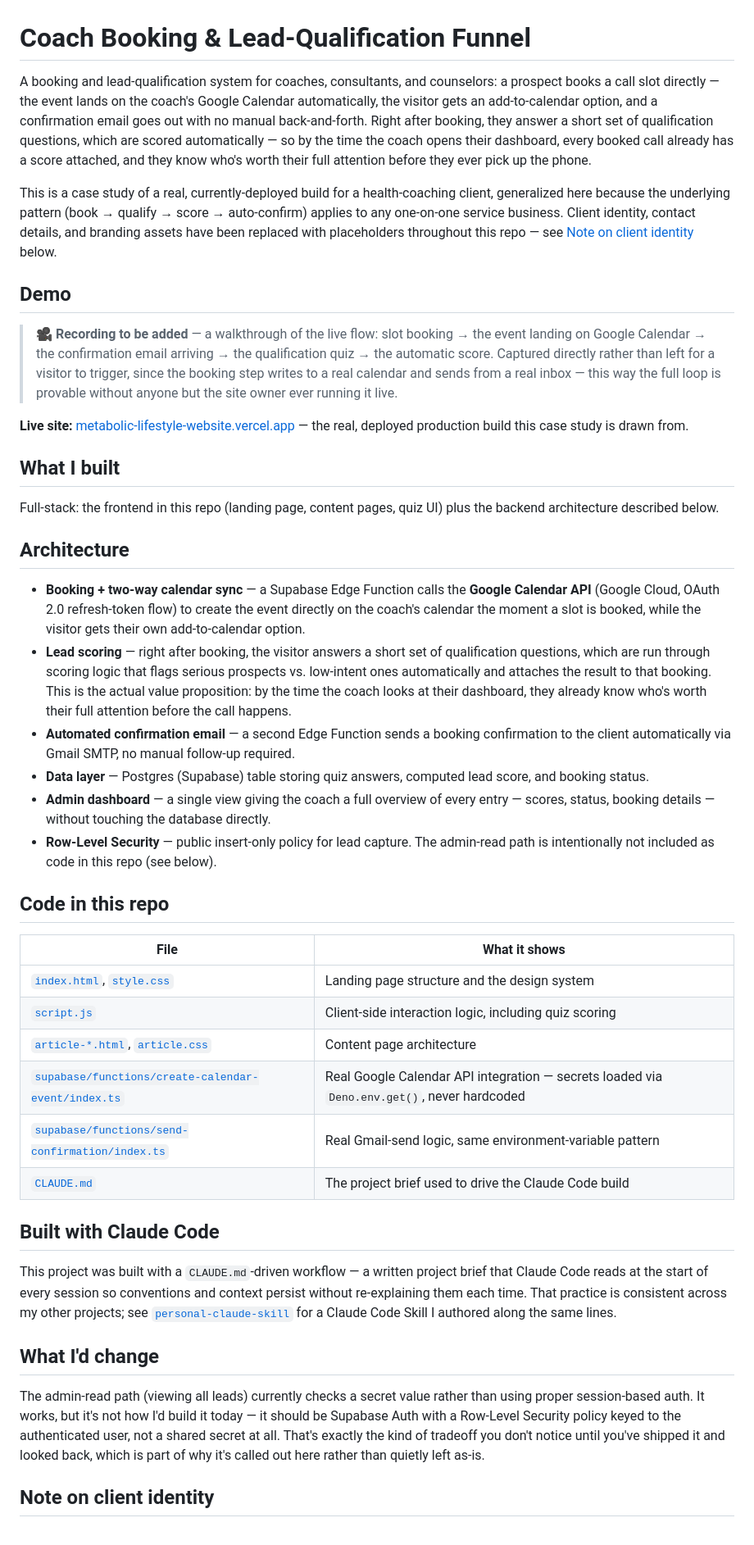
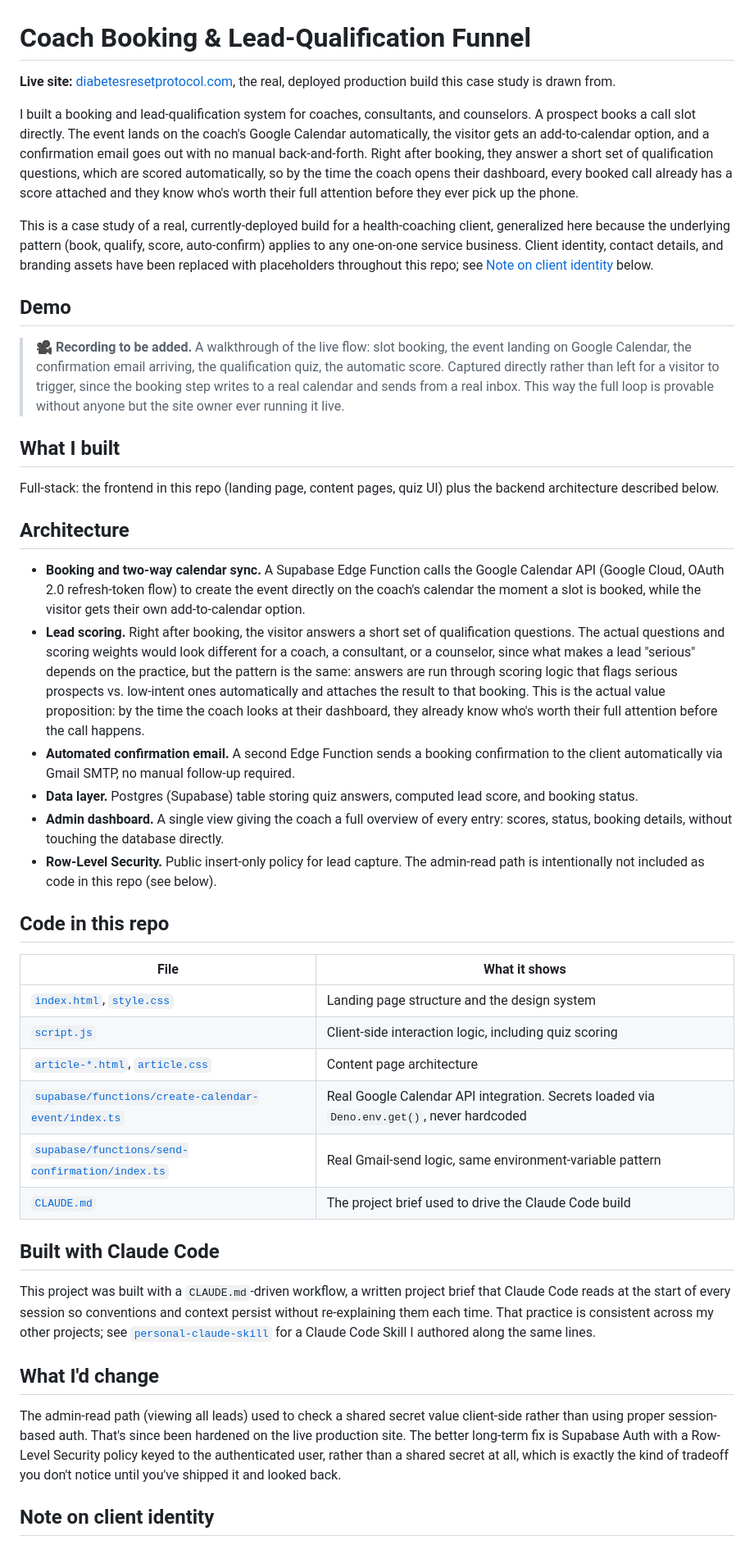
Before and after one commit to darsh-jaiswal/appointment_booking_funnel, a Markdown page: README.md, the part around one of its changes. Shown at 82% size. Drawn GitHub-style.

Commit message:
docs: restructure README per feedback
- Lead with the live site link at the top, using the real custom
  domain (diabetesresetprotocol.com) rather than the vercel.app
  subdomain
- Open with a first-person 'I built...' statement
- Reorder: live site -> intro -> demo -> what I built -> architecture
  -> code -> Claude Code practice -> what I'd change -> client-identity note
- Note that the admin-secret exposure has since been hardened on the
  live production site
- Clarify that lead-scoring questions/weights would differ by
  practice type (coach vs. consultant vs. counselor), not one
  universal quiz
- Remove all em-dashes

Co-Authored-By: Claude Sonnet 5 <noreply@anthropic.com>
Claude-Session: https://claude.ai/code/session_01P6ocYR32VUMeT8wFZS7zAA

```diff
--- a/README.md
+++ b/README.md
@@ -1,14 +1,14 @@
 # Coach Booking & Lead-Qualification Funnel
 
-A booking and lead-qualification system for coaches, consultants, and counselors: a prospect books a call slot directly — the event lands on the coach's Google Calendar automatically, the visitor gets an add-to-calendar option, and a confirmation email goes out with no manual back-and-forth. Right after booking, they answer a short set of qualification questions, which are scored automatically — so by the time the coach opens their dashboard, every booked call already has a score attached, and they know who's worth their full attention before they ever pick up the phone.
+**Live site:** [diabetesresetprotocol.com](https://www.diabetesresetprotocol.com), the real, deployed production build this case study is drawn from.
 
-This is a case study of a real, currently-deployed build for a health-coaching client, generalized here because the underlying pattern (book → qualify → score → auto-confirm) applies to any one-on-one service business. Client identity, contact details, and branding assets have been replaced with placeholders throughout this repo — see [Note on client identity](#note-on-client-identity) below.
+I built a booking and lead-qualification system for coaches, consultants, and counselors. A prospect books a call slot directly. The event lands on the coach's Google Calendar automatically, the visitor gets an add-to-calendar option, and a confirmation email goes out with no manual back-and-forth. Right after booking, they answer a short set of qualification questions, which are scored automatically, so by the time the coach opens their dashboard, every booked call already has a score attached and they know who's worth their full attention before they ever pick up the phone.
+
+This is a case study of a real, currently-deployed build for a health-coaching client, generalized here because the underlying pattern (book, qualify, score, auto-confirm) applies to any one-on-one service business. Client identity, contact details, and branding assets have been replaced with placeholders throughout this repo; see [Note on client identity](#note-on-client-identity) below.
 
 ## Demo
 
-> 🎥 **Recording to be added** — a walkthrough of the live flow: slot booking → the event landing on Google Calendar → the confirmation email arriving → the qualification quiz → the automatic score. Captured directly rather than left for a visitor to trigger, since the booking step writes to a real calendar and sends from a real inbox — this way the full loop is provable without anyone but the site owner ever running it live.
-
-**Live site:** [metabolic-lifestyle-website.vercel.app](https://metabolic-lifestyle-website.vercel.app) — the real, deployed production build this case study is drawn from.
+> 🎥 **Recording to be added.** A walkthrough of the live flow: slot booking, the event landing on Google Calendar, the confirmation email arriving, the qualification quiz, the automatic score. Captured directly rather than left for a visitor to trigger, since the booking step writes to a real calendar and sends from a real inbox. This way the full loop is provable without anyone but the site owner ever running it live.
 
 ## What I built
 
@@ -16,12 +16,12 @@ Full-stack: the frontend in this repo (landing page, content pages, quiz UI) plu
 
 ## Architecture
 
-- **Booking + two-way calendar sync** — a Supabase Edge Function calls the **Google Calendar API** (Google Cloud, OAuth 2.0 refresh-token flow) to create the event directly on the coach's calendar the moment a slot is booked, while the visitor gets their own add-to-calendar option.
-- **Lead scoring** — right after booking, the visitor answers a short set of qualification questions, which are run through scoring logic that flags serious prospects vs. low-intent ones automatically and attaches the result to that booking. This is the actual value proposition: by the time the coach looks at their dashboard, they already know who's worth their full attention before the call happens.
-- **Automated confirmation email** — a second Edge Function sends a booking confirmation to the client automatically via Gmail SMTP, no manual follow-up required.
-- **Data layer** — Postgres (Supabase) table storing quiz answers, computed lead score, and booking status.
-- **Admin dashboard** — a single view giving the coach a full overview of every entry — scores, status, booking details — without touching the database directly.
-- **Row-Level Security** — public insert-only policy for lead capture. The admin-read path is intentionally not included as code in this repo (see below).
+- **Booking and two-way calendar sync.** A Supabase Edge Function calls the Google Calendar API (Google Cloud, OAuth 2.0 refresh-token flow) to create the event directly on the coach's calendar the moment a slot is booked, while the visitor gets their own add-to-calendar option.
+- **Lead scoring.** Right after booking, the visitor answers a short set of qualification questions. The actual questions and scoring weights would look different for a coach, a consultant, or a counselor, since what makes a lead "serious" depends on the practice, but the pattern is the same: answers are run through scoring logic that flags serious prospects vs. low-intent ones automatically and attaches the result to that booking. This is the actual value proposition: by the time the coach looks at their dashboard, they already know who's worth their full attention before the call happens.
+- **Automated confirmation email.** A second Edge Function sends a booking confirmation to the client automatically via Gmail SMTP, no manual follow-up required.
+- **Data layer.** Postgres (Supabase) table storing quiz answers, computed lead score, and booking status.
+- **Admin dashboard.** A single view giving the coach a full overview of every entry: scores, status, booking details, without touching the database directly.
+- **Row-Level Security.** Public insert-only policy for lead capture. The admin-read path is intentionally not included as code in this repo (see below).
 
 ## Code in this repo
 
@@ -30,17 +30,17 @@ Full-stack: the frontend in this repo (landing page, content pages, quiz UI) plu
 | [`index.html`](./index.html), [`style.css`](./style.css) | Landing page structure and the design system |
 | [`script.js`](./script.js) | Client-side interaction logic, including quiz scoring |
 | [`article-*.html`](.), [`article.css`](./article.css) | Content page architecture |
-| [`supabase/functions/create-calendar-event/index.ts`](./supabase/functions/create-calendar-event/index.ts) | Real Google Calendar API integration — secrets loaded via `Deno.env.get()`, never hardcoded |
+| [`supabase/functions/create-calendar-event/index.ts`](./supabase/functions/create-calendar-event/index.ts) | Real Google Calendar API integration. Secrets loaded via `Deno.env.get()`, never hardcoded |
 | [`supabase/functions/send-confirmation/index.ts`](./supabase/functions/send-confirmation/index.ts) | Real Gmail-send logic, same environment-variable pattern |
 | [`CLAUDE.md`](./CLAUDE.md) | The project brief used to drive the Claude Code build |
 
 ## Built with Claude Code
 
-This project was built with a `CLAUDE.md`-driven workflow — a written project brief that Claude Code reads at the start of every session so conventions and context persist without re-explaining them each time. That practice is consistent across my other projects; see [`personal-claude-skill`](https://github.com/darsh-jaiswal/personal-claude-skill) for a Claude Code Skill I authored along the same lines.
+This project was built with a `CLAUDE.md`-driven workflow, a written project brief that Claude Code reads at the start of every session so conventions and context persist without re-explaining them each time. That practice is consistent across my other projects; see [`personal-claude-skill`](https://github.com/darsh-jaiswal/personal-claude-skill) for a Claude Code Skill I authored along the same lines.
 
 ## What I'd change
 
-The admin-read path (viewing all leads) currently checks a secret value rather than using proper session-based auth. It works, but it's not how I'd build it today — it should be Supabase Auth with a Row-Level Security policy keyed to the authenticated user, not a shared secret at all. That's exactly the kind of tradeoff you don't notice until you've shipped it and looked back, which is part of why it's called out here rather than quietly left as-is.
+The admin-read path (viewing all leads) used to check a shared secret value client-side rather than using proper session-based auth. That's since been hardened on the live production site. The better long-term fix is Supabase Auth with a Row-Level Security policy keyed to the authenticated user, rather than a shared secret at all, which is exactly the kind of tradeoff you don't notice until you've shipped it and looked back.
 
 ## Note on client identity
 
```
Also changed, not shown: other parts of README.md (+1 -1 lines).
